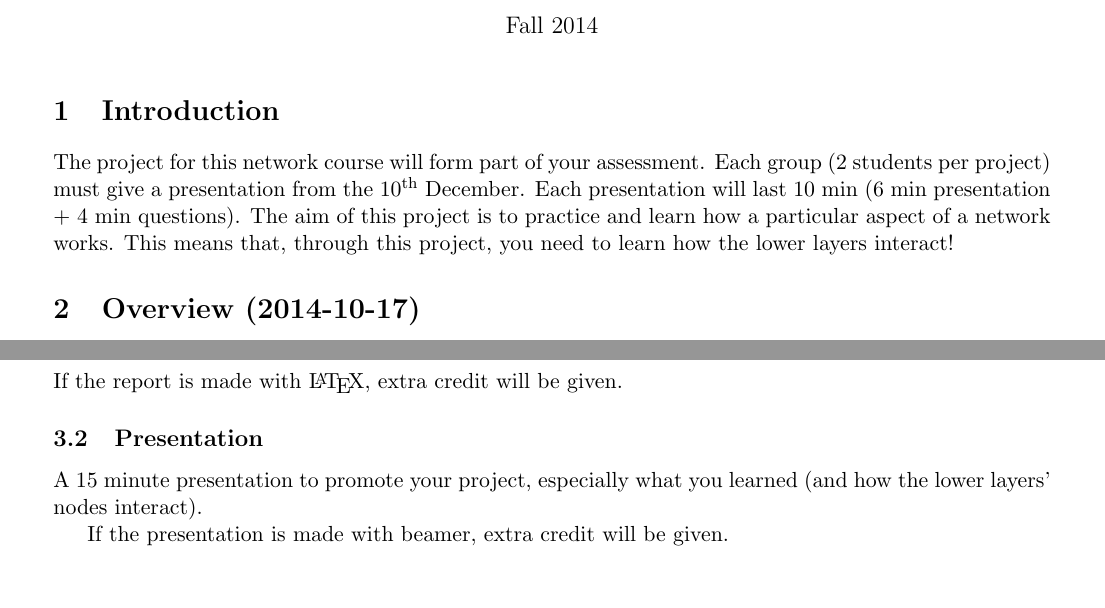
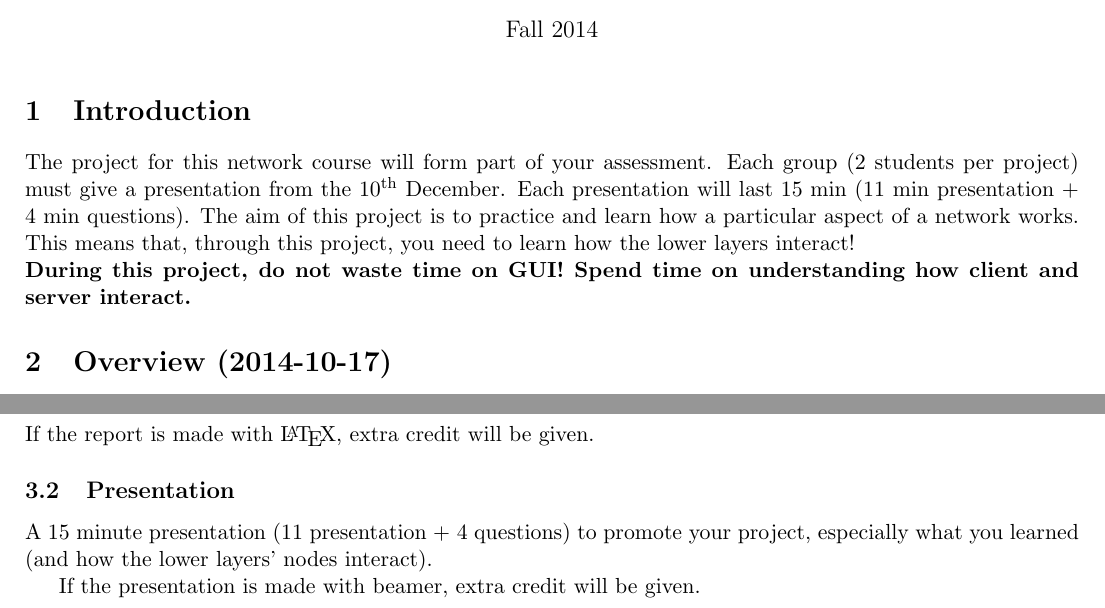
Before and after one commit to auzias/network-courses, a LaTeX document (project/project-expectations.tex): two parts of the page, joined at a grey line, cut so that both start at the same text, the shorter picture padded with empty space. Compiled offline with pdfLaTeX.

Commit message:
don't give a damn on GUI

```diff
--- a/project/project-expectations.tex
+++ b/project/project-expectations.tex
@@ -3,7 +3,7 @@
 \usepackage[english]{babel}
 \usepackage{graphicx}
 \usepackage{wrapfig}
-\usepackage[margin=2cm, tmargin=0cm]{geometry}
+\usepackage[margin=1.5cm, tmargin=0cm]{geometry}
 \usepackage{color}
 \usepackage{hyperref}
 
@@ -15,8 +15,8 @@
 \maketitle
 
 \section{Introduction}
-The project for this network course will form part of your assessment. Each group (2 students per project) must give a presentation from the 10\textsuperscript{th} December. Each presentation will last 10 min (6 min presentation + 4 min questions).
-The aim of this project is to practice and learn how a particular aspect of a network works. This means that, through this project, you need to learn how the lower layers interact!
+The project for this network course will form part of your assessment. Each group (2 students per project) must give a presentation from the 10\textsuperscript{th} December. Each presentation will last 15 min (11 min presentation + 4 min questions). The aim of this project is to practice and learn how a particular aspect of a network works. This means that, through this project, you need to learn how the lower layers interact!\\
+\textbf{During this project, do not waste time on GUI! Spend time on understanding how client and server interact.}
 
 \section{Overview (2014-10-17)}
 Beforehand, each group will need to give a short overview defining:
@@ -42,7 +42,7 @@ A 5-page-pdf report will be handed in containing:
 If the report is made with \LaTeX, extra credit will be given.
 
 \subsection{Presentation}
-A 15 minute presentation to promote your project, especially what you learned (and how the lower layers' nodes interact).
+A 15 minute presentation (11 presentation + 4 questions) to promote your project, especially what you learned (and how the lower layers' nodes interact).
 
 If the presentation is made with beamer, extra credit will be given.
 
```
Also changed, not shown: project/project-expectations.pdf.
